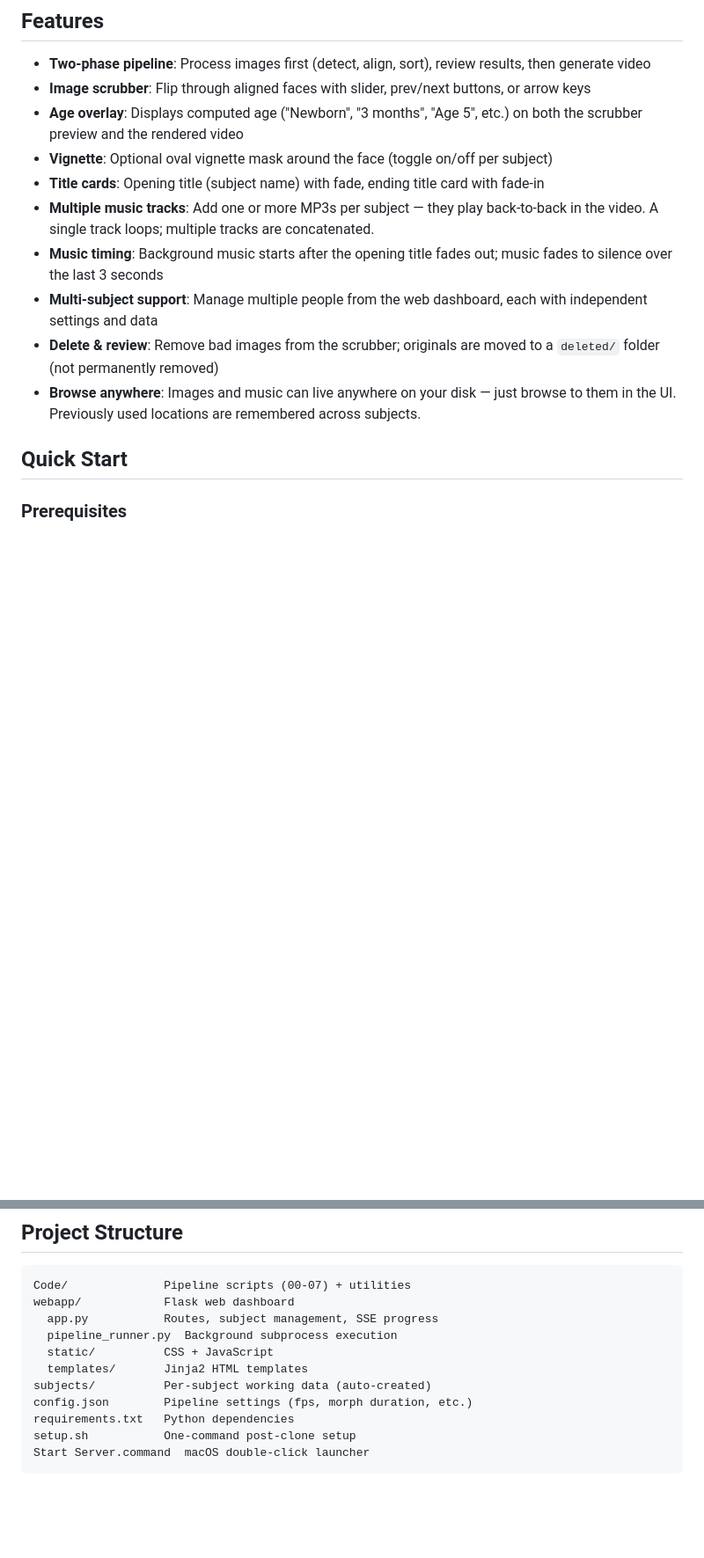
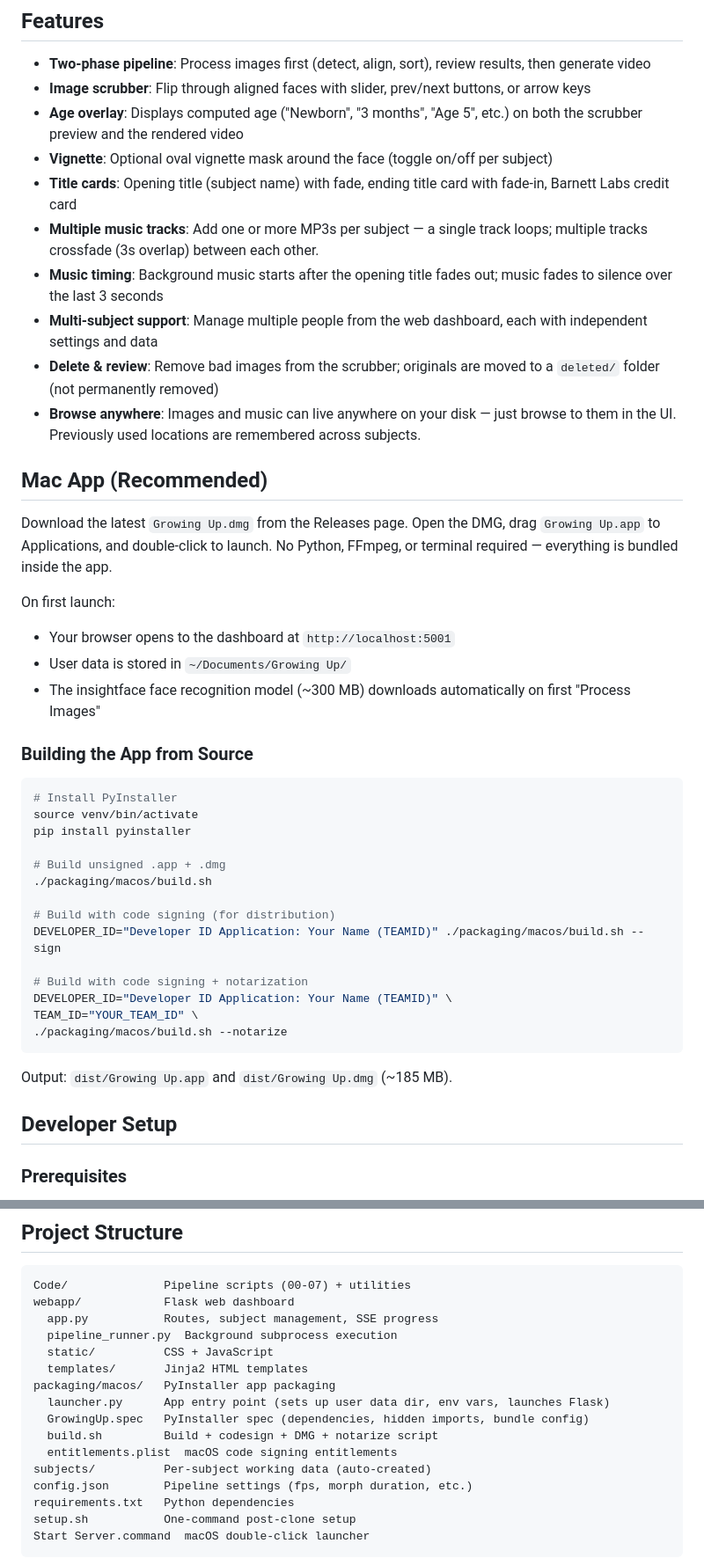
Before and after one commit to tedbarnett/Growing-Up-v2, a Markdown page: README.md, 2 parts joined by grey strips. Shown at 88% size. GitHub-like rendering; blank space fills up the shorter version.

Commit message:
Update README and CLAUDE.md with packaging docs, audio crossfade, credit card
Co-Authored-By: Claude Opus 4.6 <noreply@anthropic.com>

````diff
--- a/README.md
+++ b/README.md
@@ -21,14 +21,44 @@ The app includes both a **command-line pipeline** and a **web dashboard** for ma
 - **Image scrubber**: Flip through aligned faces with slider, prev/next buttons, or arrow keys
 - **Age overlay**: Displays computed age ("Newborn", "3 months", "Age 5", etc.) on both the scrubber preview and the rendered video
 - **Vignette**: Optional oval vignette mask around the face (toggle on/off per subject)
-- **Title cards**: Opening title (subject name) with fade, ending title card with fade-in
-- **Multiple music tracks**: Add one or more MP3s per subject — they play back-to-back in the video. A single track loops; multiple tracks are concatenated.
+- **Title cards**: Opening title (subject name) with fade, ending title card with fade-in, Barnett Labs credit card
+- **Multiple music tracks**: Add one or more MP3s per subject — a single track loops; multiple tracks crossfade (3s overlap) between each other.
 - **Music timing**: Background music starts after the opening title fades out; music fades to silence over the last 3 seconds
 - **Multi-subject support**: Manage multiple people from the web dashboard, each with independent settings and data
 - **Delete & review**: Remove bad images from the scrubber; originals are moved to a `deleted/` folder (not permanently removed)
 - **Browse anywhere**: Images and music can live anywhere on your disk — just browse to them in the UI. Previously used locations are remembered across subjects.
 
-## Quick Start
+## Mac App (Recommended)
+
+Download the latest `Growing Up.dmg` from the Releases page. Open the DMG, drag `Growing Up.app` to Applications, and double-click to launch. No Python, FFmpeg, or terminal required — everything is bundled inside the app.
+
+On first launch:
+- Your browser opens to the dashboard at `http://localhost:5001`
+- User data is stored in `~/Documents/Growing Up/`
+- The insightface face recognition model (~300 MB) downloads automatically on first "Process Images"
+
+### Building the App from Source
+
+```bash
+# Install PyInstaller
+source venv/bin/activate
+pip install pyinstaller
+
+# Build unsigned .app + .dmg
+./packaging/macos/build.sh
+
+# Build with code signing (for distribution)
+DEVELOPER_ID="Developer ID Application: Your Name (TEAMID)" ./packaging/macos/build.sh --sign
+
+# Build with code signing + notarization
+DEVELOPER_ID="Developer ID Application: Your Name (TEAMID)" \
+TEAM_ID="YOUR_TEAM_ID" \
+./packaging/macos/build.sh --notarize
+```
+
+Output: `dist/Growing Up.app` and `dist/Growing Up.dmg` (~185 MB).
+
+## Developer Setup
 
 ### Prerequisites
 
@@ -135,6 +165,11 @@ webapp/            Flask web dashboard
   pipeline_runner.py  Background subprocess execution
   static/          CSS + JavaScript
   templates/       Jinja2 HTML templates
+packaging/macos/   PyInstaller app packaging
+  launcher.py      App entry point (sets up user data dir, env vars, launches Flask)
+  GrowingUp.spec   PyInstaller spec (dependencies, hidden imports, bundle config)
+  build.sh         Build + codesign + DMG + notarize script
+  entitlements.plist  macOS code signing entitlements
 subjects/          Per-subject working data (auto-created)
 config.json        Pipeline settings (fps, morph duration, etc.)
 requirements.txt   Python dependencies
````
Also changed, not shown: CLAUDE.md (+14 -4 lines).
